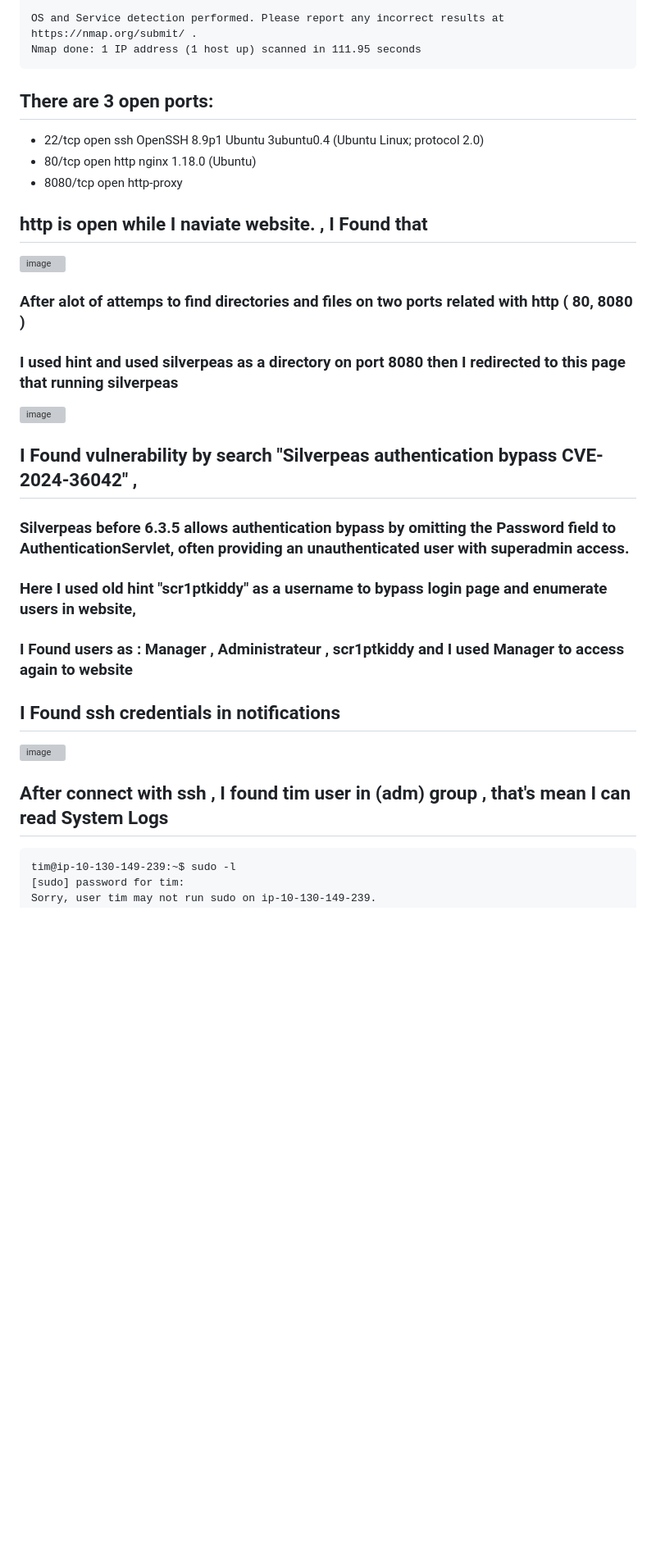
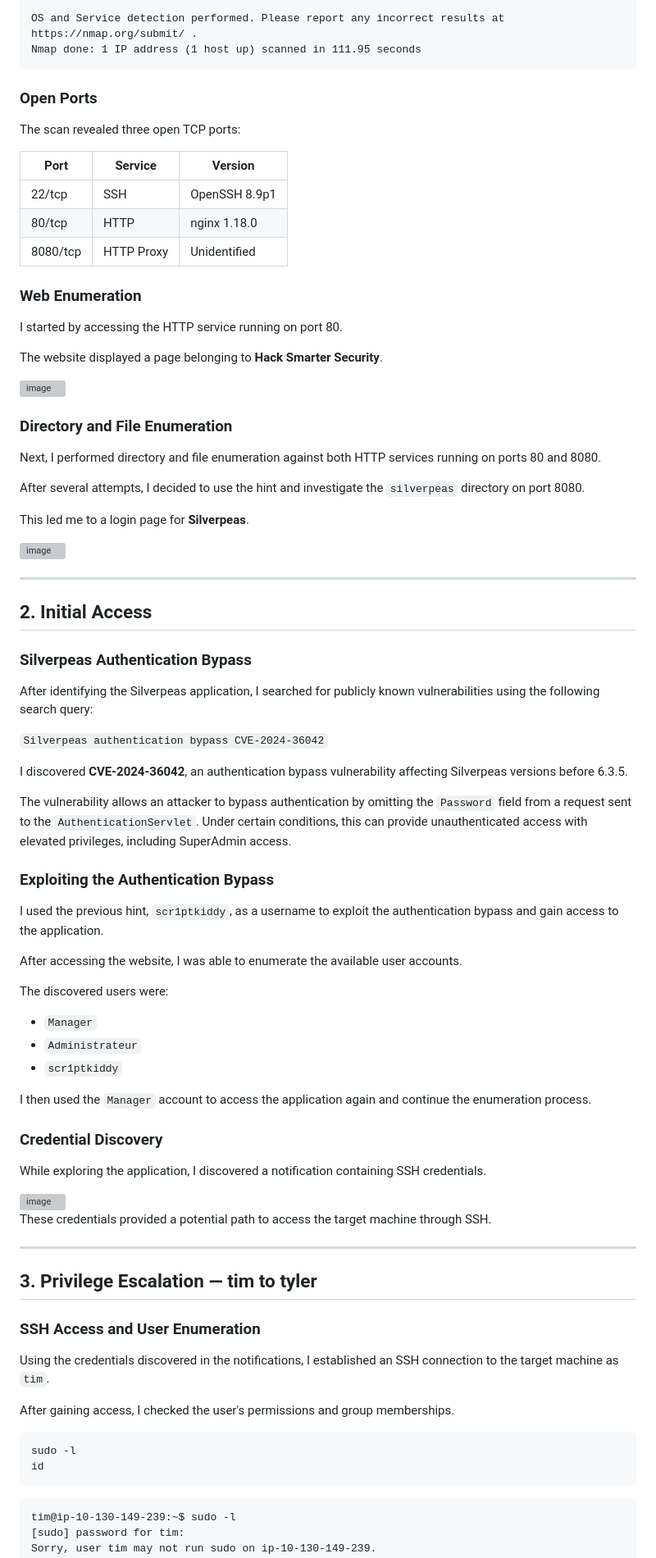
Before and after one commit to Youssef-Mohamed100/Youssef-Mohamed100, a Markdown page: Linux Pentest/THM/Silver Platter.md, the part around one of its changes. Shown at 82% size. Rendered like a GitHub page; blank space fills up the shorter version; grey boxes are pictures that could not be loaded.

````diff
--- a/Linux Pentest/THM/Silver Platter.md
+++ b/Linux Pentest/THM/Silver Platter.md
@@ -101,38 +112,87 @@ HOP RTT       ADDRESS
 OS and Service detection performed. Please report any incorrect results at https://nmap.org/submit/ .
 Nmap done: 1 IP address (1 host up) scanned in 111.95 seconds
 ```
-## There are 3 open ports:
-* 22/tcp   open  ssh        OpenSSH 8.9p1 Ubuntu 3ubuntu0.4 (Ubuntu Linux; protocol 2.0)
-* 80/tcp   open  http       nginx 1.18.0 (Ubuntu)
-* 8080/tcp open  http-proxy
 
-## http is open while I  naviate website. , I Found that
+### Open Ports
+
+The scan revealed three open TCP ports:
+
+| Port | Service | Version |
+|---|---|---|
+| 22/tcp | SSH | OpenSSH 8.9p1 |
+| 80/tcp | HTTP | nginx 1.18.0 |
+| 8080/tcp | HTTP Proxy | Unidentified |
+
+### Web Enumeration
+
+I started by accessing the HTTP service running on port 80.
+
+The website displayed a page belonging to **Hack Smarter Security**.
 
 <img width="807" height="544" alt="image" src="https://github.com/user-attachments/assets/63185c39-2b24-45a1-b5a2-ed6c2f9b2b08" />
 
+### Directory and File Enumeration
 
-### After alot of attemps to find directories and files on two ports related with http ( 80, 8080 )
-### I used hint and used silverpeas as a directory on port 8080 then I redirected to this page that running silverpeas
+Next, I performed directory and file enumeration against both HTTP services running on ports 80 and 8080.
+
+After several attempts, I decided to use the hint and investigate the `silverpeas` directory on port 8080.
+
+This led me to a login page for **Silverpeas**.
 
 <img width="879" height="578" alt="image" src="https://github.com/user-attachments/assets/905fbc38-6194-4008-bb10-8675bd29801e" />
 
+---
 
-## I Found vulnerability by search "Silverpeas authentication bypass CVE-2024-36042" ,
-### Silverpeas before 6.3.5 allows authentication bypass by omitting the Password field to AuthenticationServlet, often providing an unauthenticated user with superadmin access.
+## 2. Initial Access
 
+### Silverpeas Authentication Bypass
 
-### Here I used old hint "scr1ptkiddy" as a username to bypass login page and enumerate users in website,
-### I Found users as : Manager , Administrateur , scr1ptkiddy and I used Manager to access again to website
+After identifying the Silverpeas application, I searched for publicly known vulnerabilities using the following search query:
 
+`Silverpeas authentication bypass CVE-2024-36042`
 
-## I Found ssh credentials in notifications
+I discovered **CVE-2024-36042**, an authentication bypass vulnerability affecting Silverpeas versions before 6.3.5.
+
+The vulnerability allows an attacker to bypass authentication by omitting the `Password` field from a request sent to the `AuthenticationServlet`. Under certain conditions, this can provide unauthenticated access with elevated privileges, including SuperAdmin access.
+
+### Exploiting the Authentication Bypass
+
+I used the previous hint, `scr1ptkiddy`, as a username to exploit the authentication bypass and gain access to the application.
+
+After accessing the website, I was able to enumerate the available user accounts.
+
+The discovered users were:
+
+- `Manager`
+- `Administrateur`
+- `scr1ptkiddy`
+
+I then used the `Manager` account to access the application again and continue the enumeration process.
+
+### Credential Discovery
+
+While exploring the application, I discovered a notification containing SSH credentials.
 
 <img width="611" height="519" alt="image" src="https://github.com/user-attachments/assets/56ae4fc1-db15-4599-bb48-7188d463d2a1" />
 
+These credentials provided a potential path to access the target machine through SSH.
 
-## After connect with ssh , I found tim user in (adm) group , that's mean I can read System Logs
+---
 
+## 3. Privilege Escalation — tim to tyler
+
+### SSH Access and User Enumeration
+
+Using the credentials discovered in the notifications, I established an SSH connection to the target machine as `tim`.
+
+After gaining access, I checked the user's permissions and group memberships.
+
+```bash
+sudo -l
+id
 ```
+
+```text
 tim@ip-10-130-149-239:~$ sudo -l
 [sudo] password for tim:
 Sorry, user tim may not run sudo on ip-10-130-149-239.
````
Also changed, not shown: other parts of Linux Pentest/THM/Silver Platter.md (+81 -7 lines).
